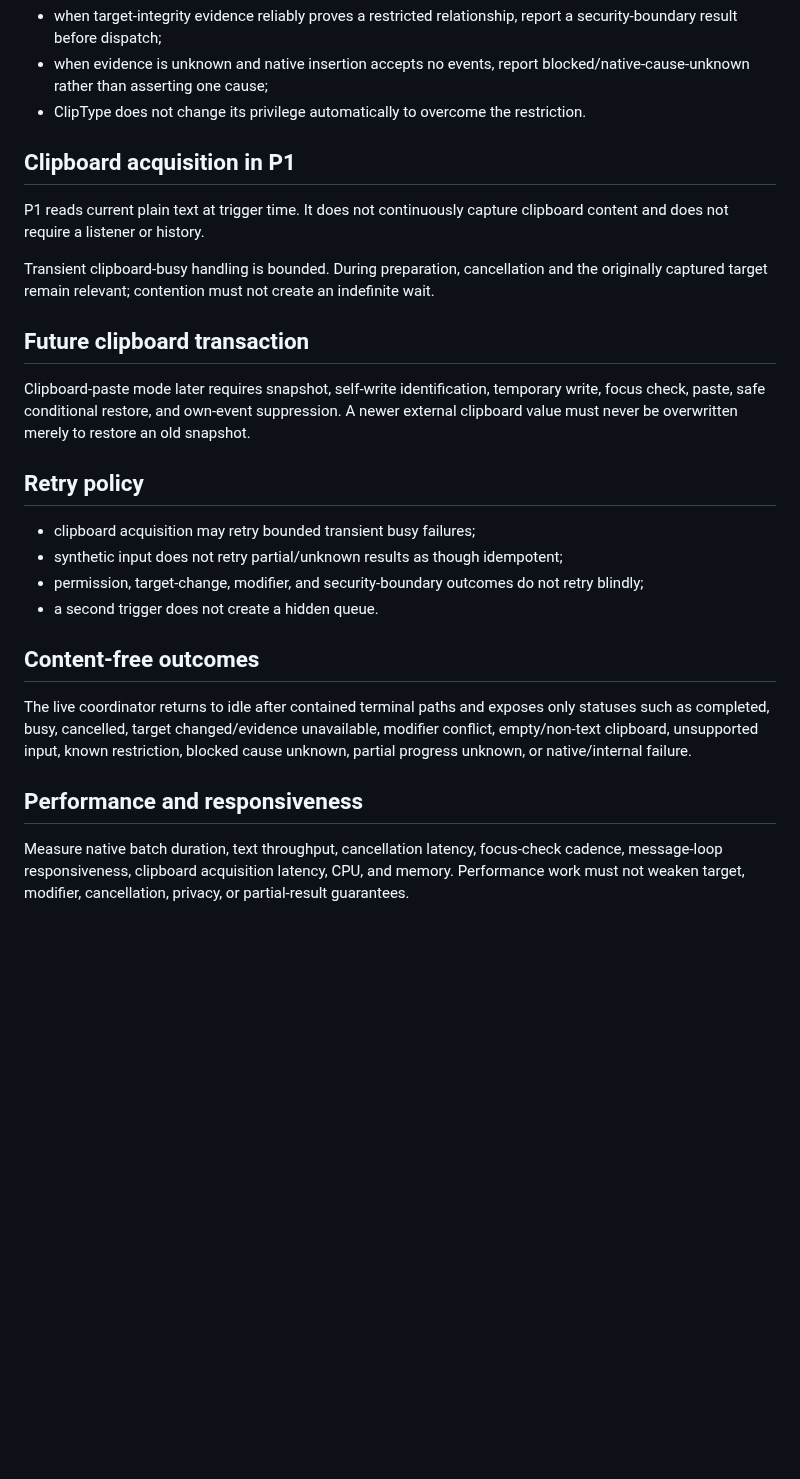
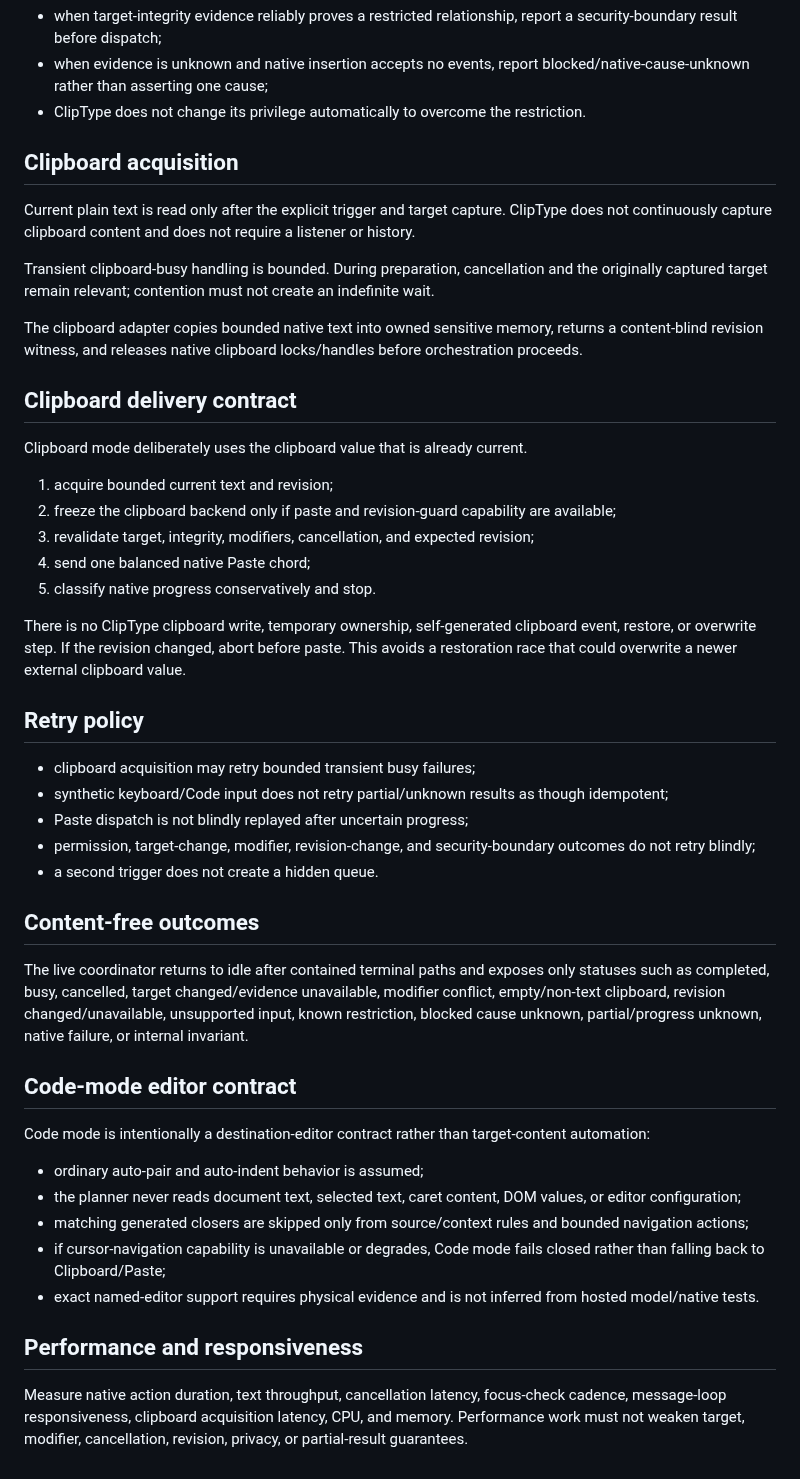
Before and after one commit to yhan-sun/ClipType, a Markdown page: docs/INJECTION_ENGINE.md, the part around one of its changes. Drawn GitHub-style; blank space fills up the shorter version.

```diff
--- a/docs/INJECTION_ENGINE.md
+++ b/docs/INJECTION_ENGINE.md
@@ -178,27 +167,48 @@ Known evidence and diagnosis remain separate:
 - when evidence is unknown and native insertion accepts no events, report blocked/native-cause-unknown rather than asserting one cause;
 - ClipType does not change its privilege automatically to overcome the restriction.
 
-## Clipboard acquisition in P1
+## Clipboard acquisition
 
-P1 reads current plain text at trigger time. It does not continuously capture clipboard content and does not require a listener or history.
+Current plain text is read only after the explicit trigger and target capture. ClipType does not continuously capture clipboard content and does not require a listener or history.
 
 Transient clipboard-busy handling is bounded. During preparation, cancellation and the originally captured target remain relevant; contention must not create an indefinite wait.
 
-## Future clipboard transaction
+The clipboard adapter copies bounded native text into owned sensitive memory, returns a content-blind revision witness, and releases native clipboard locks/handles before orchestration proceeds.
 
-Clipboard-paste mode later requires snapshot, self-write identification, temporary write, focus check, paste, safe conditional restore, and own-event suppression. A newer external clipboard value must never be overwritten merely to restore an old snapshot.
+## Clipboard delivery contract
+
+Clipboard mode deliberately uses the clipboard value that is already current.
+
+1. acquire bounded current text and revision;
+2. freeze the clipboard backend only if paste and revision-guard capability are available;
+3. revalidate target, integrity, modifiers, cancellation, and expected revision;
+4. send one balanced native Paste chord;
+5. classify native progress conservatively and stop.
+
+There is no ClipType clipboard write, temporary ownership, self-generated clipboard event, restore, or overwrite step. If the revision changed, abort before paste. This avoids a restoration race that could overwrite a newer external clipboard value.
 
 ## Retry policy
 
 - clipboard acquisition may retry bounded transient busy failures;
-- synthetic input does not retry partial/unknown results as though idempotent;
-- permission, target-change, modifier, and security-boundary outcomes do not retry blindly;
+- synthetic keyboard/Code input does not retry partial/unknown results as though idempotent;
+- Paste dispatch is not blindly replayed after uncertain progress;
+- permission, target-change, modifier, revision-change, and security-boundary outcomes do not retry blindly;
 - a second trigger does not create a hidden queue.
 
 ## Content-free outcomes
 
-The live coordinator returns to idle after contained terminal paths and exposes only statuses such as completed, busy, cancelled, target changed/evidence unavailable, modifier conflict, empty/non-text clipboard, unsupported input, known restriction, blocked cause unknown, partial progress unknown, or native/internal failure.
+The live coordinator returns to idle after contained terminal paths and exposes only statuses such as completed, busy, cancelled, target changed/evidence unavailable, modifier conflict, empty/non-text clipboard, revision changed/unavailable, unsupported input, known restriction, blocked cause unknown, partial/progress unknown, native failure, or internal invariant.
+
+## Code-mode editor contract
+
+Code mode is intentionally a destination-editor contract rather than target-content automation:
+
+- ordinary auto-pair and auto-indent behavior is assumed;
+- the planner never reads document text, selected text, caret content, DOM values, or editor configuration;
+- matching generated closers are skipped only from source/context rules and bounded navigation actions;
+- if cursor-navigation capability is unavailable or degrades, Code mode fails closed rather than falling back to Clipboard/Paste;
+- exact named-editor support requires physical evidence and is not inferred from hosted model/native tests.
 
 ## Performance and responsiveness
 
-Measure native batch duration, text throughput, cancellation latency, focus-check cadence, message-loop responsiveness, clipboard acquisition latency, CPU, and memory. Performance work must not weaken target, modifier, cancellation, privacy, or partial-result guarantees.
+Measure native action duration, text throughput, cancellation latency, focus-check cadence, message-loop responsiveness, clipboard acquisition latency, CPU, and memory. Performance work must not weaken target, modifier, cancellation, revision, privacy, or partial-result guarantees.
```
Also changed, not shown: other parts of docs/INJECTION_ENGINE.md (+46 -57 lines).
